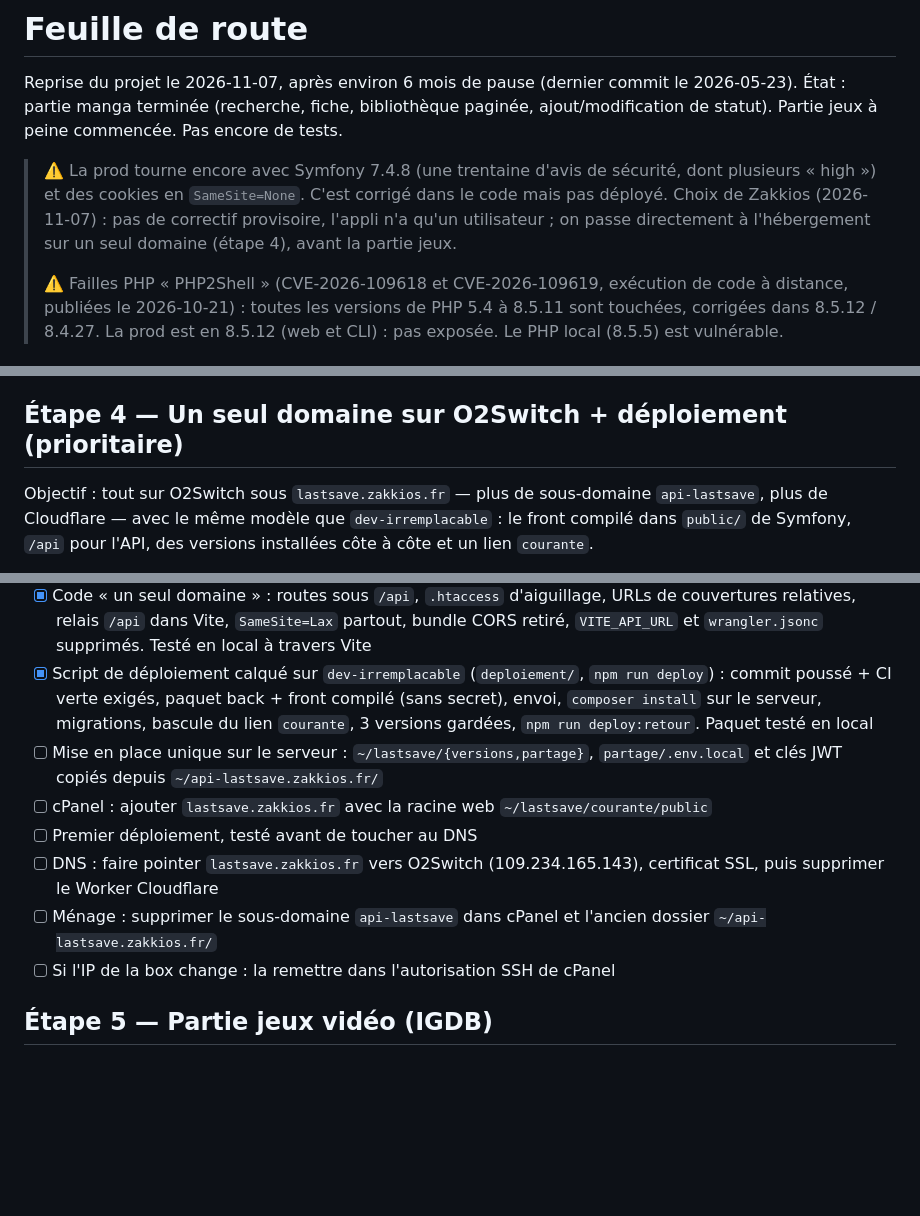
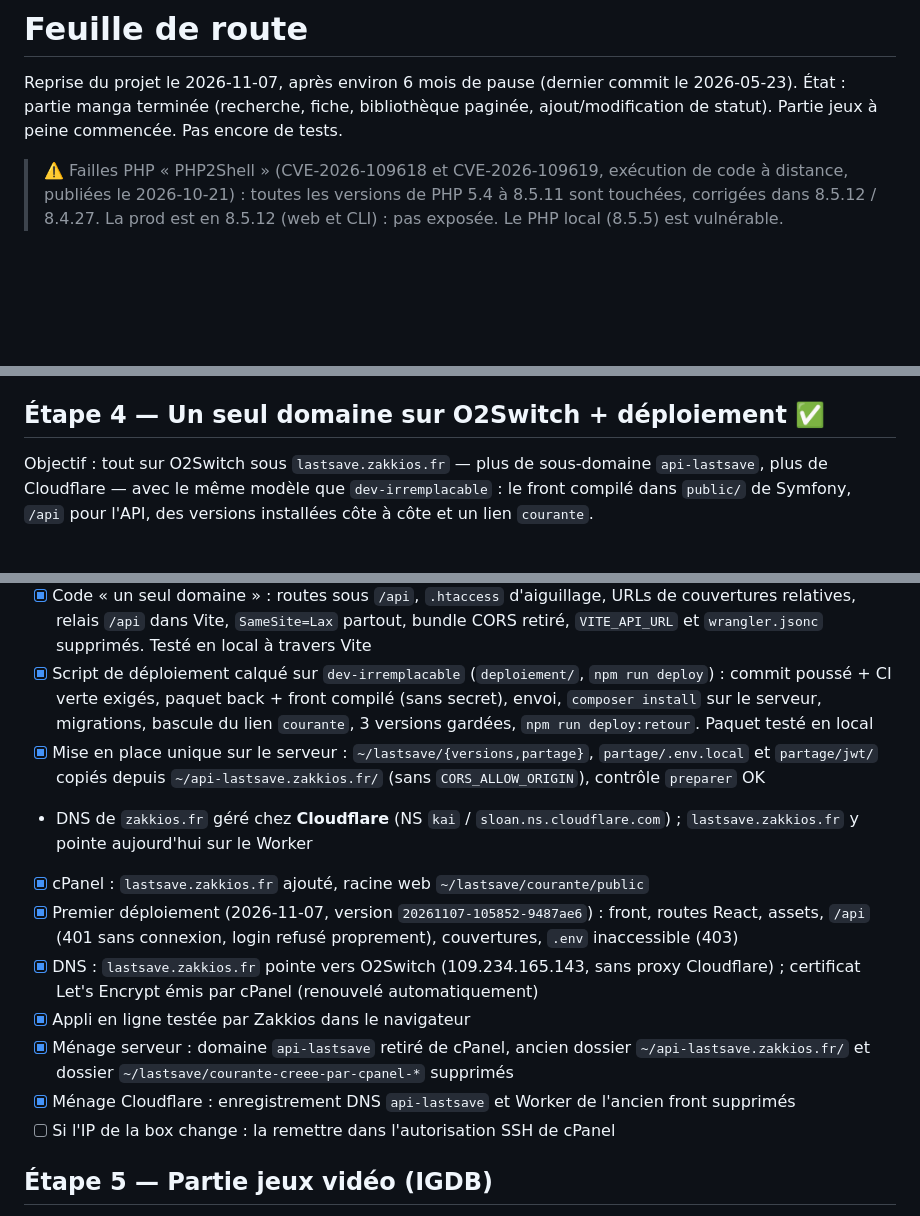
Before and after one commit to Zakkios/LastSave, a Markdown page: .claude/roadmap.md, 3 parts joined by grey strips. GitHub-like rendering; blank space fills up the shorter version.

Commit message:
docs(claude): record the move to a single domain on o2switch
- roadmap: step 4 done (first deployment, DNS, certificate, browser
  test, cleanup of the old API subdomain, folders and Cloudflare)
- CLAUDE.md: hosting section now describes the o2switch layout
  (versions, courante, partage) and npm run deploy

Co-Authored-By: Claude Opus 5.5 <noreply@anthropic.com>

```diff
--- a/.claude/roadmap.md
+++ b/.claude/roadmap.md
@@ -3,8 +3,6 @@
 Reprise du projet le 2026-11-07, après environ 6 mois de pause (dernier commit le 2026-05-23).
 État : partie manga terminée (recherche, fiche, bibliothèque paginée, ajout/modification de statut). Partie jeux à peine commencée. Pas encore de tests.
 
-> ⚠️ La prod tourne encore avec Symfony 7.4.8 (une trentaine d'avis de sécurité, dont plusieurs « high ») et des cookies en `SameSite=None`. C'est corrigé dans le code mais pas déployé. Choix de Zakkios (2026-11-07) : pas de correctif provisoire, l'appli n'a qu'un utilisateur ; on passe directement à l'hébergement sur un seul domaine (étape 4), avant la partie jeux.
->
 > ⚠️ Failles PHP « PHP2Shell » (CVE-2026-109618 et CVE-2026-109619, exécution de code à distance, publiées le 2026-10-21) : toutes les versions de PHP 5.4 à 8.5.11 sont touchées, corrigées dans 8.5.12 / 8.4.27. La prod est en 8.5.12 (web et CLI) : pas exposée. Le PHP local (8.5.5) est vulnérable.
 
 ## Étape 0 — Contexte Claude ✅
@@ -38,7 +36,7 @@ Reprise du projet le 2026-11-07, après environ 6 mois de pause (dernier commit
 - [ ] Plus tard, une par une : react-router 8, TypeScript 7, ESLint 10
 - [ ] Garder `@types/node` aligné sur la version de Node utilisée (24), pas sur la dernière
 
-## Étape 4 — Un seul domaine sur O2Switch + déploiement (prioritaire)
+## Étape 4 — Un seul domaine sur O2Switch + déploiement ✅
 
 Objectif : tout sur O2Switch sous `lastsave.zakkios.fr` — plus de sous-domaine `api-lastsave`, plus de Cloudflare — avec le même modèle que `dev-irremplacable` : le front compilé dans `public/` de Symfony, `/api` pour l'API, des versions installées côte à côte et un lien `courante`.
 
@@ -49,11 +47,14 @@ Déploiement lancé depuis le PC de Zakkios en SSH (son IP est autorisée chez O
 - [x] Migrations en base de prod vérifiées (table `doctrine_migration_versions`) : uniquement `Version20260522084558`, identique au dépôt
 - [x] Code « un seul domaine » : routes sous `/api`, `.htaccess` d'aiguillage, URLs de couvertures relatives, relais `/api` dans Vite, `SameSite=Lax` partout, bundle CORS retiré, `VITE_API_URL` et `wrangler.jsonc` supprimés. Testé en local à travers Vite
 - [x] Script de déploiement calqué sur `dev-irremplacable` (`deploiement/`, `npm run deploy`) : commit poussé + CI verte exigés, paquet back + front compilé (sans secret), envoi, `composer install` sur le serveur, migrations, bascule du lien `courante`, 3 versions gardées, `npm run deploy:retour`. Paquet testé en local
-- [ ] Mise en place unique sur le serveur : `~/lastsave/{versions,partage}`, `partage/.env.local` et clés JWT copiés depuis `~/api-lastsave.zakkios.fr/`
-- [ ] cPanel : ajouter `lastsave.zakkios.fr` avec la racine web `~/lastsave/courante/public`
-- [ ] Premier déploiement, testé avant de toucher au DNS
-- [ ] DNS : faire pointer `lastsave.zakkios.fr` vers O2Switch (109.234.165.143), certificat SSL, puis supprimer le Worker Cloudflare
-- [ ] Ménage : supprimer le sous-domaine `api-lastsave` dans cPanel et l'ancien dossier `~/api-lastsave.zakkios.fr/`
+- [x] Mise en place unique sur le serveur : `~/lastsave/{versions,partage}`, `partage/.env.local` et `partage/jwt/` copiés depuis `~/api-lastsave.zakkios.fr/` (sans `CORS_ALLOW_ORIGIN`), contrôle `preparer` OK
+- DNS de `zakkios.fr` géré chez **Cloudflare** (NS `kai` / `sloan.ns.cloudflare.com`) ; `lastsave.zakkios.fr` y pointe aujourd'hui sur le Worker
+- [x] cPanel : `lastsave.zakkios.fr` ajouté, racine web `~/lastsave/courante/public`
+- [x] Premier déploiement (2026-11-07, version `20261107-105852-9487ae6`) : front, routes React, assets, `/api` (401 sans connexion, login refusé proprement), couvertures, `.env` inaccessible (403)
+- [x] DNS : `lastsave.zakkios.fr` pointe vers O2Switch (109.234.165.143, sans proxy Cloudflare) ; certificat Let's Encrypt émis par cPanel (renouvelé automatiquement)
+- [x] Appli en ligne testée par Zakkios dans le navigateur
+- [x] Ménage serveur : domaine `api-lastsave` retiré de cPanel, ancien dossier `~/api-lastsave.zakkios.fr/` et dossier `~/lastsave/courante-creee-par-cpanel-*` supprimés
+- [x] Ménage Cloudflare : enregistrement DNS `api-lastsave` et Worker de l'ancien front supprimés
 - [ ] Si l'IP de la box change : la remettre dans l'autorisation SSH de cPanel
 
 ## Étape 5 — Partie jeux vidéo (IGDB)
```
Also changed, not shown: .claude/CLAUDE.md (+4 -3 lines).
